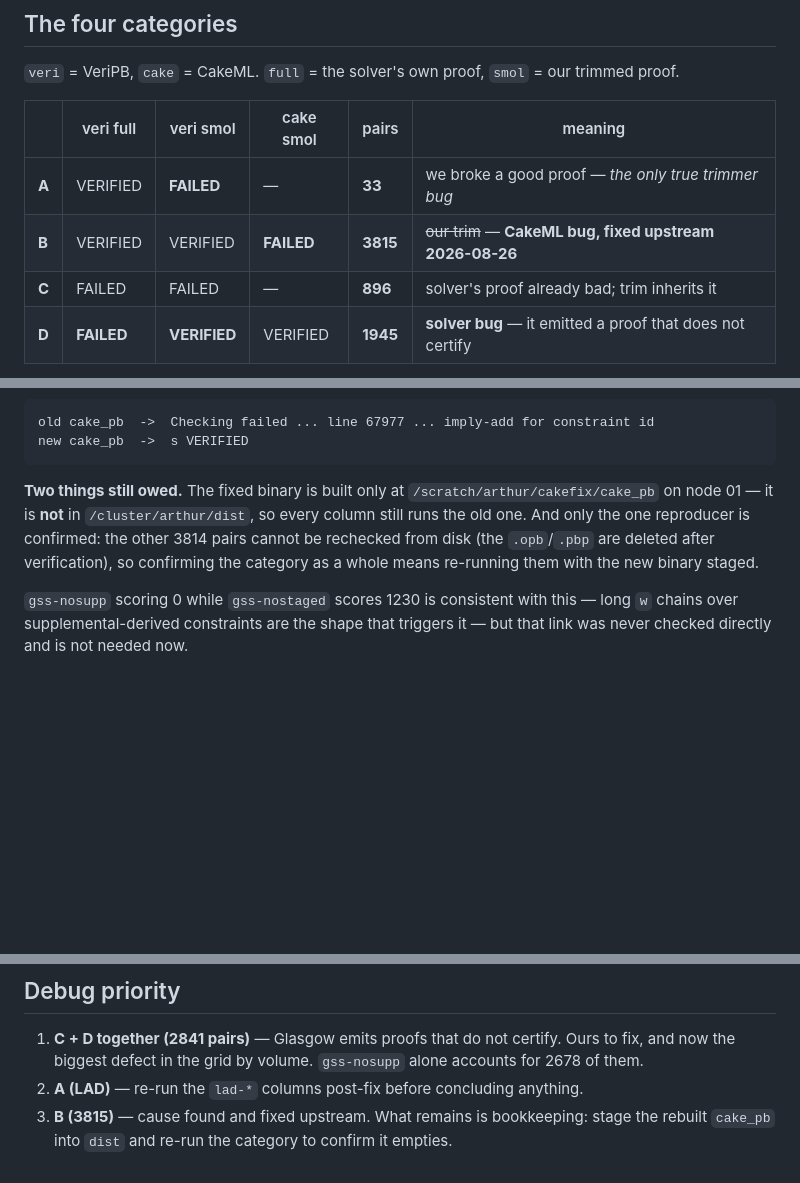
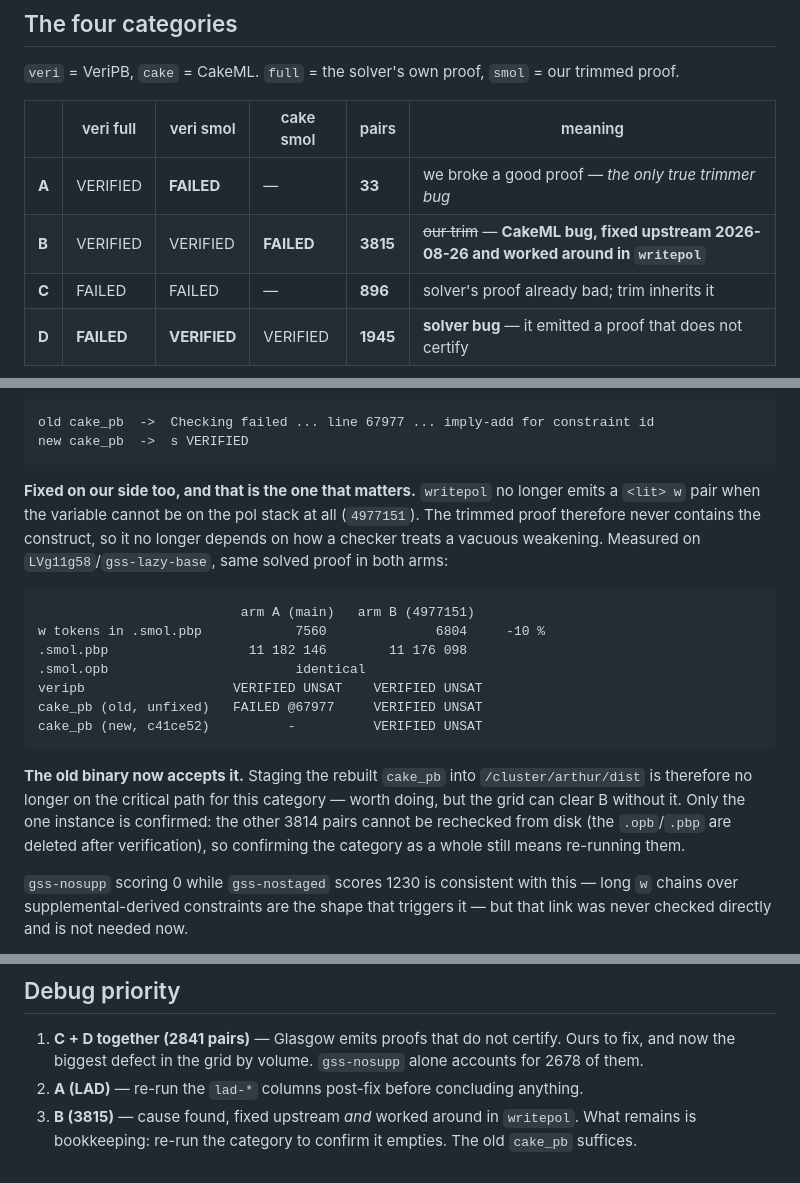
Before and after one commit to ArthurGontierPro/trimnalyser, a Markdown page: docs/failing-pairs/README.md, 3 parts joined by grey strips. Drawn GitHub-style; blank space fills up the shorter version.

Commit message:
Category B: the trim no longer emits the construct at all
A/B on LVg11g58/gss-lazy-base, same solved proof in both arms: dropping the
vacuous weakenings takes the old, unfixed cake_pb from FAILED at line 67977 to
s VERIFIED UNSATISFIABLE. Staging the rebuilt binary is no longer on the
critical path for this category.

Co-Authored-By: Claude Opus 5 <noreply@anthropic.com>
Claude-Session: https://claude.ai/code/session_01PjXzppop66cFBF15qGtgVV

````diff
--- a/docs/failing-pairs/README.md
+++ b/docs/failing-pairs/README.md
@@ -35,7 +35,7 @@ Reproduce with the scripts left in `/cluster/arthur/scan/` on the cluster.
 | | veri full | veri smol | cake smol | pairs | meaning |
 |---|---|---|---|---|---|
 | **A** | VERIFIED | **FAILED** | — | **33** | we broke a good proof — *the only true trimmer bug* |
-| **B** | VERIFIED | VERIFIED | **FAILED** | **3815** | ~~our trim~~ — **CakeML bug, fixed upstream 2026-08-26** |
+| **B** | VERIFIED | VERIFIED | **FAILED** | **3815** | ~~our trim~~ — **CakeML bug, fixed upstream 2026-08-26 and worked around in `writepol`** |
 | **C** | FAILED | FAILED | — | **896** | solver's proof already bad; trim inherits it |
 | **D** | **FAILED** | **VERIFIED** | VERIFIED | **1945** | **solver bug** — it emitted a proof that does not certify |
 
@@ -119,11 +119,26 @@ old cake_pb  ->  Checking failed ... line 67977 ... imply-add for constraint id
 new cake_pb  ->  s VERIFIED
 ```
 
-**Two things still owed.** The fixed binary is built only at `/scratch/arthur/cakefix/cake_pb`
-on node 01 — it is **not** in `/cluster/arthur/dist`, so every column still runs the old one.
-And only the one reproducer is confirmed: the other 3814 pairs cannot be rechecked from disk
-(the `.opb`/`.pbp` are deleted after verification), so confirming the category as a whole means
-re-running them with the new binary staged.
+**Fixed on our side too, and that is the one that matters.** `writepol` no longer emits a
+`<lit> w` pair when the variable cannot be on the pol stack at all (`4977151`). The trimmed
+proof therefore never contains the construct, so it no longer depends on how a checker treats a
+vacuous weakening. Measured on `LVg11g58`/`gss-lazy-base`, same solved proof in both arms:
+
+```
+                          arm A (main)   arm B (4977151)
+w tokens in .smol.pbp            7560              6804     -10 %
+.smol.pbp                  11 182 146        11 176 098
+.smol.opb                        identical
+veripb                   VERIFIED UNSAT    VERIFIED UNSAT
+cake_pb (old, unfixed)   FAILED @67977     VERIFIED UNSAT
+cake_pb (new, c41ce52)          -          VERIFIED UNSAT
+```
+
+**The old binary now accepts it.** Staging the rebuilt `cake_pb` into `/cluster/arthur/dist` is
+therefore no longer on the critical path for this category — worth doing, but the grid can clear
+B without it. Only the one instance is confirmed: the other 3814 pairs cannot be rechecked from
+disk (the `.opb`/`.pbp` are deleted after verification), so confirming the category as a whole
+still means re-running them.
 
 `gss-nosupp` scoring 0 while `gss-nostaged` scores 1230 is consistent with this — long `w`
 chains over supplemental-derived constraints are the shape that triggers it — but that link
@@ -188,5 +203,5 @@ elsewhere, at comparable proof size — structure, not volume).
 1. **C + D together (2841 pairs)** — Glasgow emits proofs that do not certify. Ours to fix, and
    now the biggest defect in the grid by volume. `gss-nosupp` alone accounts for 2678 of them.
 2. **A (LAD)** — re-run the `lad-*` columns post-fix before concluding anything.
-3. **B (3815)** — cause found and fixed upstream. What remains is bookkeeping: stage the
-   rebuilt `cake_pb` into `dist` and re-run the category to confirm it empties.
+3. **B (3815)** — cause found, fixed upstream *and* worked around in `writepol`. What remains
+   is bookkeeping: re-run the category to confirm it empties. The old `cake_pb` suffices.
````
